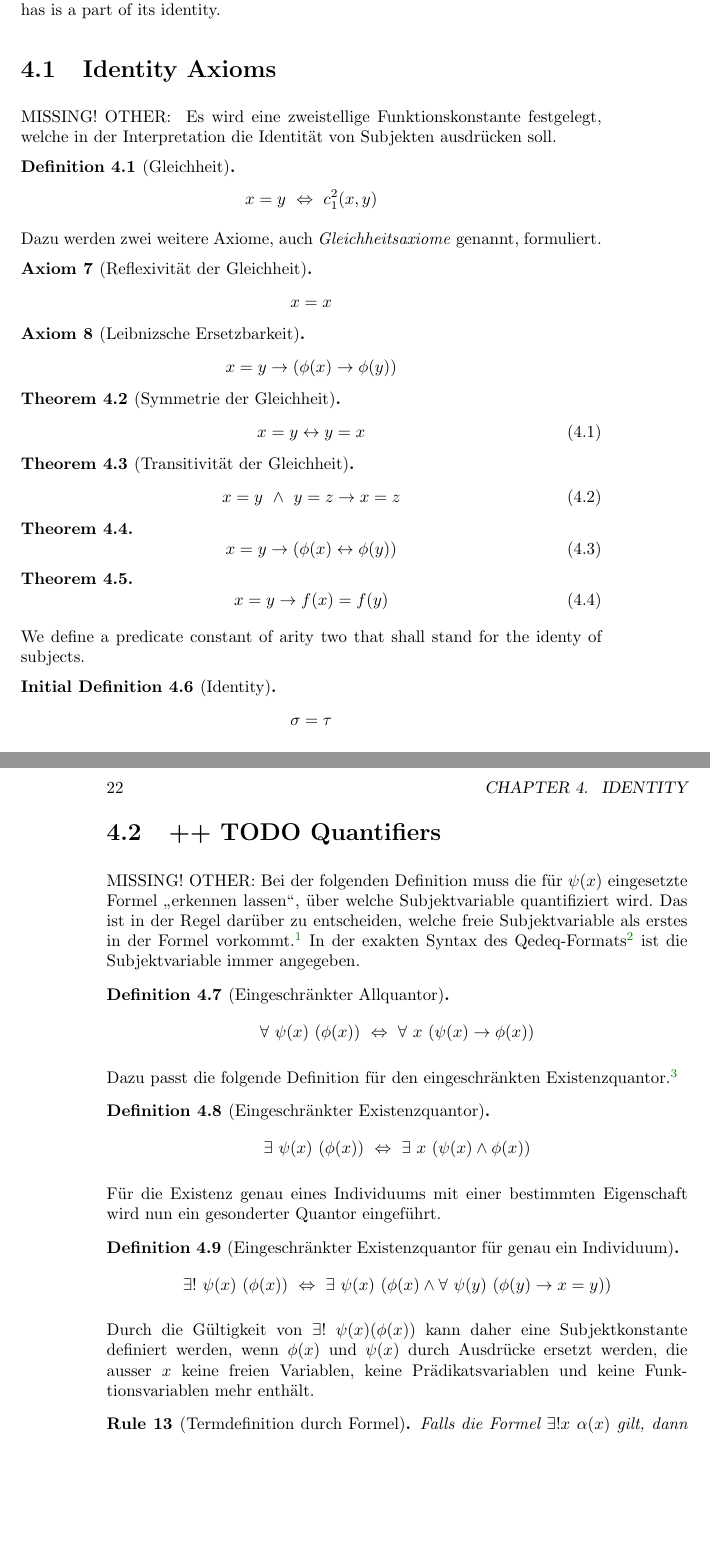
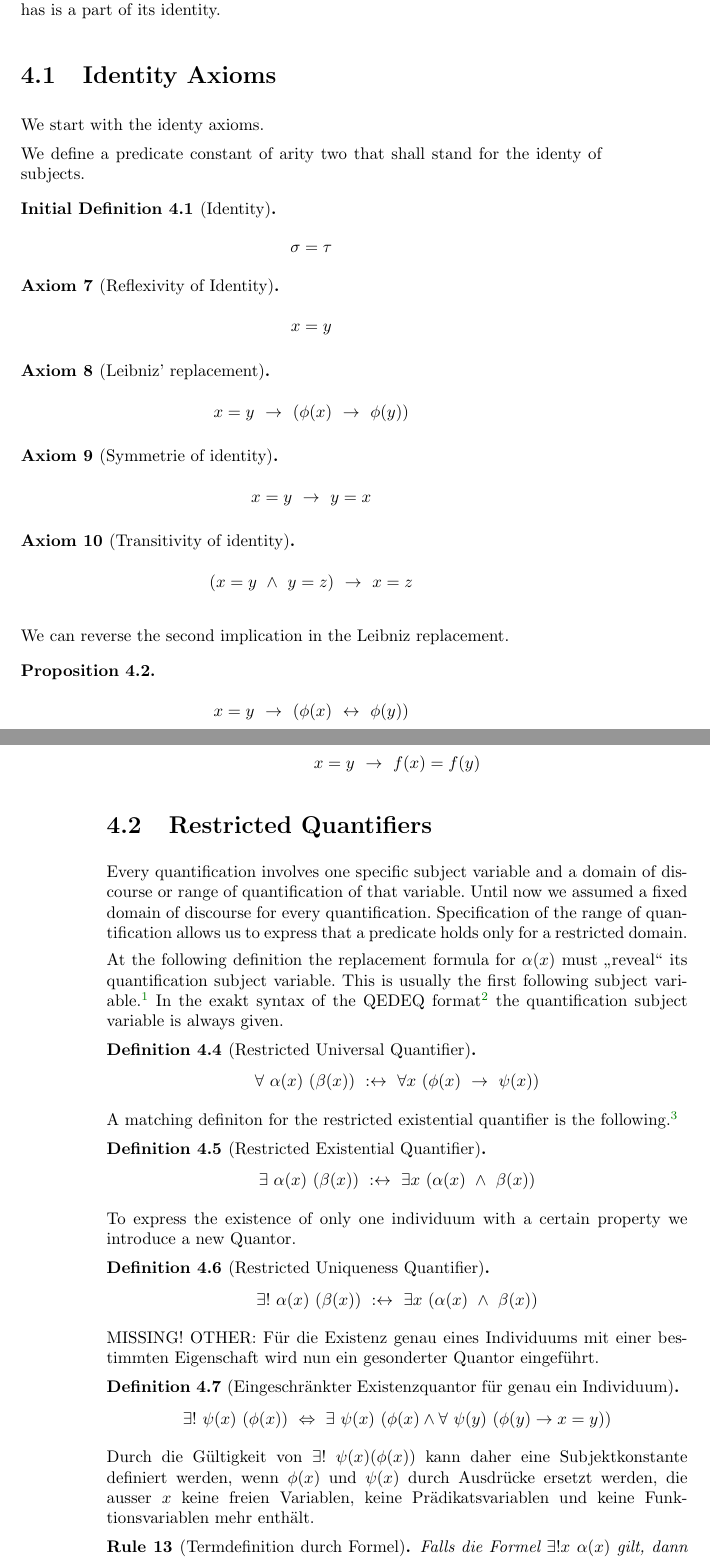
Before and after one commit to m-31/qedeq, a LaTeX book (QedeqDoc/math/qedeq_logic_v1_en.tex): two parts of pages 21 and 22 of 25 before the commit and two parts of pages 21 and 22 of 27 after it, joined at a grey line, cut so that both start at the same text, the shorter picture padded with empty space. Compiled offline with pdfLaTeX.

Commit message:
some more info
git-svn-id: svn://svn.code.sf.net/p/pmii/code/trunk@1409 2dc5e0b7-7910-0410-9abd-fb16afba6634

```diff
--- a/QedeqDoc/math/qedeq_logic_v1_en.tex
+++ b/QedeqDoc/math/qedeq_logic_v1_en.tex
@@ -709,46 +709,7 @@ Everything that exists has a specific nature. Each entity exists as something in
 Identity is whatever makes an entity definable and recognizable, in terms of possessing a set of qualities or characteristics that distinguish it from entities of a different type. An entity can have more than one characteristic, but any characteristic it has is a part of its identity.
 
 \section{Identity Axioms} \label{chapter6_section0} \hypertarget{chapter6_section0}{}
-MISSING! OTHER: \index{Identit{\"a}t}\hypertarget{gleichheit}{}
-Es wird eine zweistellige Funktionskonstante festgelegt, welche in der Interpretation die Identit{\"a}t
-von Subjekten ausdr{\"u}cken soll.
-\begin{defn}[Gleichheit]
-$$x = y \ \Leftrightarrow \ c_1^2(x, y)$$
-\end{defn}
-
-Dazu werden zwei weitere Axiome, auch
-\emph{Gleichheitsaxiome}\index{Gleichheit}\index{Axiome!Gleichheits-} genannt, formuliert.
-\begin{ax}[Reflexivit{\"a}t der Gleichheit]
-$$x = x$$
-\end{ax}
-
-\begin{ax}[Leibnizsche Ersetzbarkeit]\index{Leibnizsche Ersetzbarkeit}\hypertarget{leibniz}{}
-$$x = y  \rightarrow (\phi(x) \rightarrow \phi(y))$$
-\end{ax}
-
-\begin{thm}[Symmetrie der Gleichheit]\index{Gleichheit!Symmetrie der}
-\begin{equation}
-x = y \leftrightarrow y = x
-\end{equation}
-\end{thm}
-
-\begin{thm}[Transitivit{\"a}t der Gleichheit]\index{Gleichheit!Transitivit{\"a}t der}
-\begin{equation}
-x = y ~ \land ~ y = z \rightarrow x = z
-\end{equation}
-\end{thm}
-
-\begin{thm}
-\begin{equation}
-x = y \rightarrow (\phi(x) \leftrightarrow \phi(y))
-\end{equation}
-\end{thm}
-
-\begin{thm}
-\begin{equation}
-x = y \rightarrow f(x) = f(y)
-\end{equation}
-\end{thm}
+We start with the identy axioms.
 
 \par
 We define a predicate constant of arity two that shall stand for the identy of subjects.
@@ -762,14 +723,72 @@ $$\sigma = \tau$$
 
 
 
-\section{++ TODO Quantifiers\index{Quantifiers!+++TODO}} \label{chapter6_section1} \hypertarget{chapter6_section1}{}
-MISSING! OTHER: Bei der folgenden Definition muss die f{\"u}r $\psi(x)$ eingesetzte Formel {\glqq erkennen
-lassen\grqq}, {\"u}ber welche Subjektvariable quantifiziert wird. Das ist in der Regel dar{\"u}ber zu
-entscheiden, welche freie Subjektvariable als erstes in der Formel
-vorkommt.\footnote{Beispielsweise ist in der folgenden Formel erkennbar, dass die zweite
-Quantifikation {\"u}ber die Subjektvariable $m$ l{\"a}uft: $\forall \ n \in \mathbb{N} \ \forall \ m \in n \ m < n
-$.} In der exakten Syntax des Qedeq-Formats\footnote{Siehe unter
-\url{http://www.qedeq.org/0_01_05/projektbeschreibung.pdf}.} ist die Subjektvariable immer
-angegeben.
-\begin{defn}[Eingeschr{\"a}nkter Allquantor]\index{Allquantor!eingeschr{\"a}nkter}
-$$ \forall \ \psi(x) \ (\phi(x)) \ \Leftrightarrow \ \forall \ x \ (\psi(x) \rightarrow \phi(x))$$
+\par
+
+
+\begin{ax}[Reflexivity of Identity\index{reflexivity!of identity}\index{identy!reflexivity of}]
+\label{axiom:identityIsReflexive} \hypertarget{axiom:identityIsReflexive}{}
+\mbox{}
+\begin{longtable}{{@{\extracolsep{\fill}}p{\linewidth}}}
+\centering $x = y$
+\end{longtable}
+
+\end{ax}
+
+
+
+
+\par
+
+
+\begin{ax}[Leibniz' replacement\index{Leibniz' replacement}]
+\label{axiom:leibnizReplacement} \hypertarget{axiom:leibnizReplacement}{}
+\mbox{}
+\begin{longtable}{{@{\extracolsep{\fill}}p{\linewidth}}}
+\centering $x = y\ \rightarrow \ (\phi(x)\ \rightarrow \ \phi(y))$
+\end{longtable}
+
+\end{ax}
+
+
+
+
+\par
+
+
+\begin{ax}[Symmetrie of identity\index{identity!symmetry of}]
+\label{axiom:symmetryOfIdentity} \hypertarget{axiom:symmetryOfIdentity}{}
+\mbox{}
+\begin{longtable}{{@{\extracolsep{\fill}}p{\linewidth}}}
+\centering $x = y\ \rightarrow \ y = x$
+\end{longtable}
+
+\end{ax}
+
+
+
+
+\par
+
+
+\begin{ax}[Transitivity of identity\index{identity!transetivity of}]
+\label{axiom:transitivityOfIdentity} \hypertarget{axiom:transitivityOfIdentity}{}
+\mbox{}
+\begin{longtable}{{@{\extracolsep{\fill}}p{\linewidth}}}
+\centering $(x = y\ \land \ y = z)\ \rightarrow \ x = z$
+\end{longtable}
+
+\end{ax}
+
+
+
+
+\par
+We can reverse the second implication in the Leibniz replacement.
+
+\begin{prop}
+\label{theorem:leibnizEquivalence} \hypertarget{theorem:leibnizEquivalence}{}
+\mbox{}
+\begin{longtable}{{@{\extracolsep{\fill}}p{\linewidth}}}
+\centering $x = y\ \rightarrow \ (\phi(x)\ \leftrightarrow \ \phi(y))$
+\end{longtable}
@@ -776,13 +808,51 @@ $$ \forall \ \psi(x) \ (\phi(x)) \ \Leftrightarrow \ \forall \ x \ (\psi(x) \rig
+\centering $x = y\ \rightarrow \ f(x) = f(y)$
+\end{longtable}
+
+\end{prop}
+
+
+
+
+\section{Restricted Quantifiers\index{quantifiers!restriced}} \label{chapter6_section1} \hypertarget{chapter6_section1}{}
+Every quantification involves one specific subject variable and a domain of discourse or range of quantification of that variable. Until now we assumed a fixed domain of discourse for every quantification. Specification of the range of quantification allows us to express that a predicate holds only for a restricted domain.
+
+\par
+At the following definition the replacement formula for $\alpha(x)$ must {\glqq reveal\grqq} its quantification subject variable. This is usually the first following subject variable.\footnote{For example: in the following formula we identify the subject variable $m$ for the second quantification: $\forall \ n \in \mathbb{N} \ \forall \ m \in n \ m < n $.} In the exakt syntax of the QEDEQ format\footnote{See \url{http://www.qedeq.org/current/xml/qedeq/}.} the quantification subject variable is always given.
+
+\begin{defn}[Restricted Universal Quantifier\index{universal quantifier, restricted}]
+\label{definition:restrictedUniversalQuantifier} \hypertarget{definition:restrictedUniversalQuantifier}{}
+$$\forall \ \alpha(x) \ (\beta(x))\ :\leftrightarrow \ \forall x\ (\phi(x)\ \rightarrow \ \psi(x))$$
+
 \end{defn}
 
-Dazu passt die folgende Definition f{\"u}r den eingeschr{\"a}nkten Existenzquantor.\footnote{Passend, da
-$\neg \forall \ \psi(x) \ (\phi(x)) \leftrightarrow \exists \ x \ \neg (\psi(x) \rightarrow \phi(x)) \leftrightarrow \exists
-\ x \ (\psi(x) \land \neg\phi(x)) \leftrightarrow \exists \ \psi(x) \ (\neg\phi(x))$.}
-\begin{defn}[Eingeschr{\"a}nkter Existenzquantor]\index{Existenzquantor!eingeschr{\"a}nkter}
-$$ \exists \ \psi(x) \ (\phi(x)) \ \Leftrightarrow \ \exists \ x \ (\psi(x) \land \phi(x))$$
+
+
+
+\par
+A matching definiton for the restricted existential quantifier is the following.\footnote{Matching because of $\neg \forall \ \psi(x) \ (\phi(x)) \leftrightarrow \exists \ x \ \neg (\psi(x) \rightarrow \phi(x)) \leftrightarrow \exists \ x \ (\psi(x) \land \neg\phi(x)) \leftrightarrow \exists \ \psi(x) \ (\neg\phi(x))$.}
+
+\begin{defn}[Restricted Existential Quantifier\index{existential quantifier, restricted}]
+\label{definition:restrictedExistentialQuantifier} \hypertarget{definition:restrictedExistentialQuantifier}{}
+$$\exists \ \alpha(x) \ (\beta(x))\ :\leftrightarrow \ \exists x\ (\alpha(x)\ \land \ \beta(x))$$
+
 \end{defn}
 
-F{\"u}r die Existenz genau eines Individuums mit einer bestimmten Eigenschaft wird nun ein gesonderter
+
+
+
+\par
+To express the existence of only one individuum with a certain property we introduce a new Quantor.
+
+\begin{defn}[Restricted Uniqueness Quantifier\index{uniqueness quantifier, restricted}]
+\label{definition:restrictedUniquenessQuantifier} \hypertarget{definition:restrictedUniquenessQuantifier}{}
+$$\exists! \ \alpha(x) \ (\beta(x))\ :\leftrightarrow \ \exists x\ (\alpha(x)\ \land \ \beta(x))$$
+
+\end{defn}
+
+
+
+
+MISSING! OTHER: F{\"u}r die Existenz genau eines Individuums mit einer bestimmten Eigenschaft wird nun ein gesonderter
 Quantor eingef{\"u}hrt.
 \begin{defn}[Eingeschr{\"a}nkter Existenzquantor f{\"u}r genau ein Individuum]
 $$ \exists! \ \psi(x) \ (\phi(x)) \ \Leftrightarrow \ \exists \ \psi(x) \ (\phi(x) \land \forall \ \psi(y) \ (\phi(y) \rightarrow x = y))$$
```
Also changed, not shown: QedeqDoc/math/qedeq_logic_v1_de.tex (+131 -60 lines), QedeqDoc/math/qedeq_logic_v1_en.tex (24 more changed lines).
